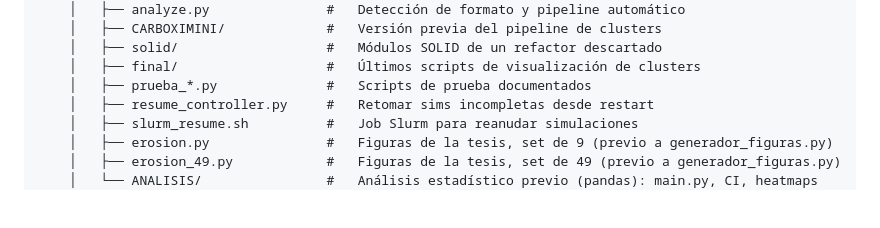
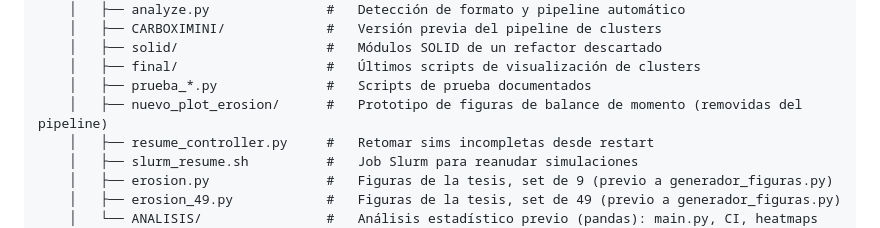
Before and after one commit to FabriTape/Tesis, a Markdown page: README.md, the part around the change. GitHub-like rendering; blank space fills up the shorter version.

Commit message:
docs(readme): listar nuevo_plot_erosion en legacy/

```diff
--- a/README.md
+++ b/README.md
@@ -77,6 +77,7 @@ Tesis/
     │   ├── solid/                   #   Módulos SOLID de un refactor descartado
     │   ├── final/                   #   Últimos scripts de visualización de clusters
     │   ├── prueba_*.py              #   Scripts de prueba documentados
+    │   ├── nuevo_plot_erosion/      #   Prototipo de figuras de balance de momento (removidas del pipeline)
     │   ├── resume_controller.py     #   Retomar sims incompletas desde restart
     │   ├── slurm_resume.sh          #   Job Slurm para reanudar simulaciones
     │   ├── erosion.py               #   Figuras de la tesis, set de 9 (previo a generador_figuras.py)
```
